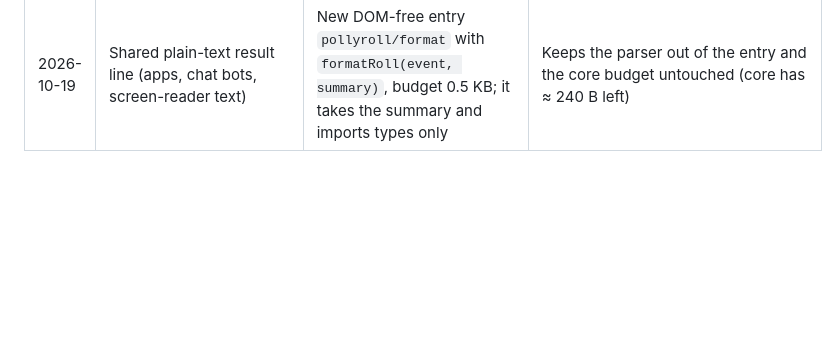
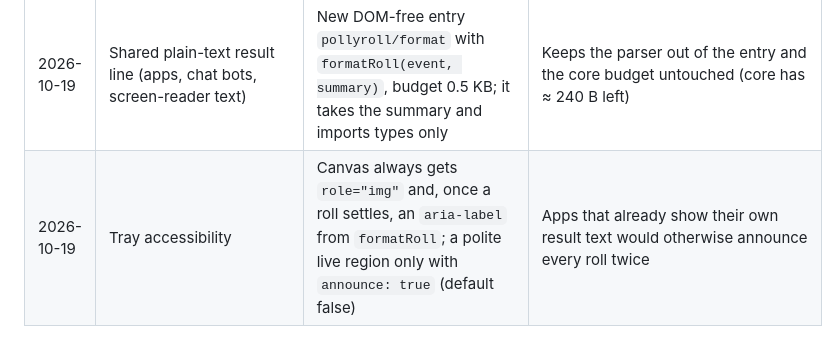
Before and after one commit to IrakliDevelop/pollyroll, a Markdown page: docs/DECISIONS.md, the part around the change. Drawn GitHub-style; blank space fills up the shorter version.

Commit message:
docs: record tray accessibility for 0.3.0

```diff
--- a/docs/DECISIONS.md
+++ b/docs/DECISIONS.md
@@ -71,3 +71,4 @@ Choices made where [PLAN.md](PLAN.md) was silent or ambiguous. Append only. One
 | 2026-10-19 | Public demo                                                                                               | `demo.yml` builds the demo (`pnpm demo:build --base /pollyroll/`) and deploys it to GitHub Pages on push to `master`                                                                                                                                                                   | A live demo is the fastest way to evaluate a dice library; the owner enables Pages (source: GitHub Actions)                                                                                                                                                |
 | 2026-10-19 | Consumers re-parse notation to tell success-counting groups apart (the demo does)                         | `RollGroupSummary` gains `sign: 1 \| -1` and `success: Compare \| null`, copied from the term; `RollEvent` unchanged                                                                                                                                                                   | Additive output fields; lets `formatRoll` and apps describe a roll without bundling the parser                                                                                                                                                             |
 | 2026-10-19 | Shared plain-text result line (apps, chat bots, screen-reader text)                                       | New DOM-free entry `pollyroll/format` with `formatRoll(event, summary)`, budget 0.5 KB; it takes the summary and imports types only                                                                                                                                                    | Keeps the parser out of the entry and the core budget untouched (core has ≈ 240 B left)                                                                                                                                                                    |
+| 2026-10-19 | Tray accessibility                                                                                        | Canvas always gets `role="img"` and, once a roll settles, an `aria-label` from `formatRoll`; a polite live region only with `announce: true` (default false)                                                                                                                           | Apps that already show their own result text would otherwise announce every roll twice                                                                                                                                                                     |
```
Also changed, not shown: docs/PLAN.md (+1 -0 lines).
